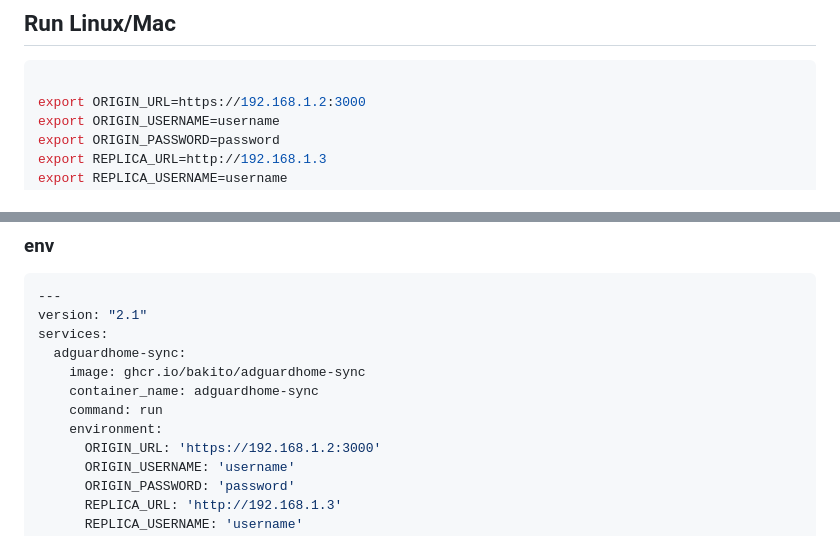
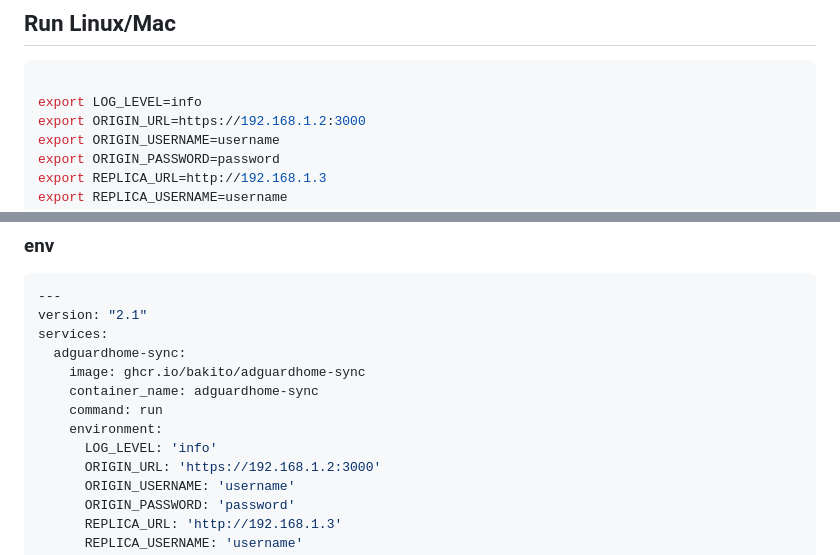
Before and after one commit to bakito/adguardhome-sync, a Markdown page: README.md, 2 parts joined by grey strips. Rendered like a GitHub page.

Commit message:
#170 add log level to readme

````diff
--- a/README.md
+++ b/README.md
@@ -41,6 +41,7 @@ Both the origin instance must be initially setup via the AdguardHome installatio
 
 ```bash
 
+export LOG_LEVEL=info
 export ORIGIN_URL=https://192.168.1.2:3000
 export ORIGIN_USERNAME=username
 export ORIGIN_PASSWORD=password
@@ -126,6 +127,7 @@ services:
     container_name: adguardhome-sync
     command: run
     environment:
+      LOG_LEVEL: 'info'
       ORIGIN_URL: 'https://192.168.1.2:3000'
       ORIGIN_USERNAME: 'username'
       ORIGIN_PASSWORD: 'password'
````
